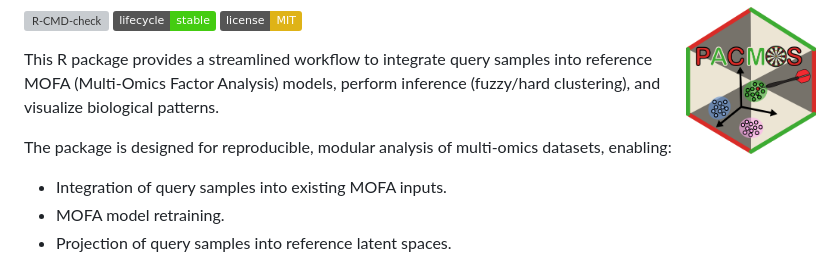
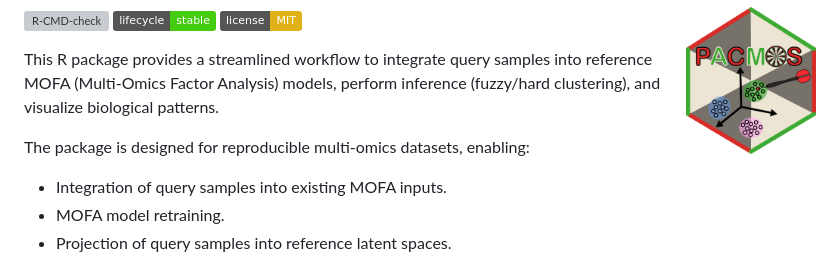
Before and after one commit to IARCbioinfo/PACMOS, a Markdown page: README.md, the part around the change. Rendered like a GitHub page; badges without logos; grey boxes are pictures that could not be loaded.

```diff
--- a/README.md
+++ b/README.md
@@ -14,7 +14,7 @@ MIT](https://img.shields.io/badge/license-MIT-yellow.svg)](LICENSE)
 
 This R package provides a streamlined workflow to integrate query samples into reference MOFA (Multi-Omics Factor Analysis) models, perform inference (fuzzy/hard clustering), and visualize biological patterns.
 
-The package is designed for reproducible, modular analysis of multi-omics datasets, enabling:
+The package is designed for reproducible multi-omics datasets, enabling:
 <ul>
   <li>Integration of query samples into existing MOFA inputs.</li>
   <li>MOFA model retraining.</li>
```
